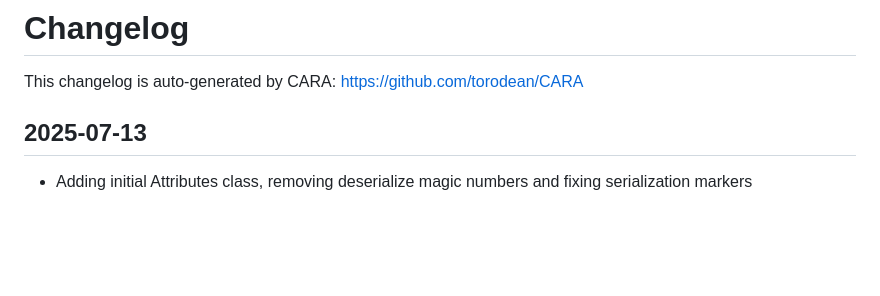
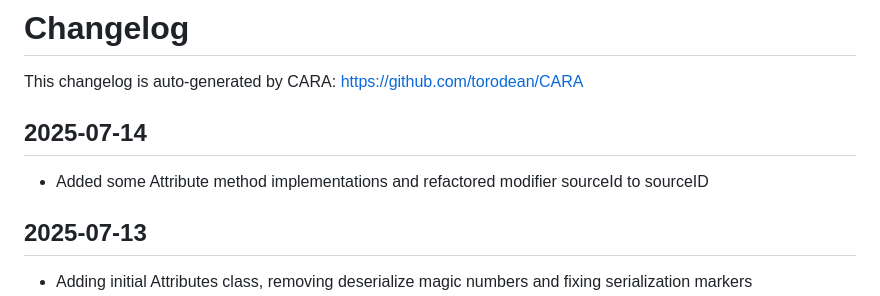
Before and after one commit to torodean/MIA, a Markdown page: CHANGELOG.md, the part around the change. Drawn GitHub-style; blank space fills up the shorter version.

Commit message:
Updating changelog

```diff
--- a/CHANGELOG.md
+++ b/CHANGELOG.md
@@ -1,5 +1,9 @@
 # Changelog
 This changelog is auto-generated by CARA: https://github.com/torodean/CARA
+
+## 2025-07-14
+- Added some Attribute method implementations and refactored modifier sourceId to sourceID
+
 
 ## 2025-07-13
 - Adding initial Attributes class, removing deserialize magic numbers and fixing serialization markers
```
